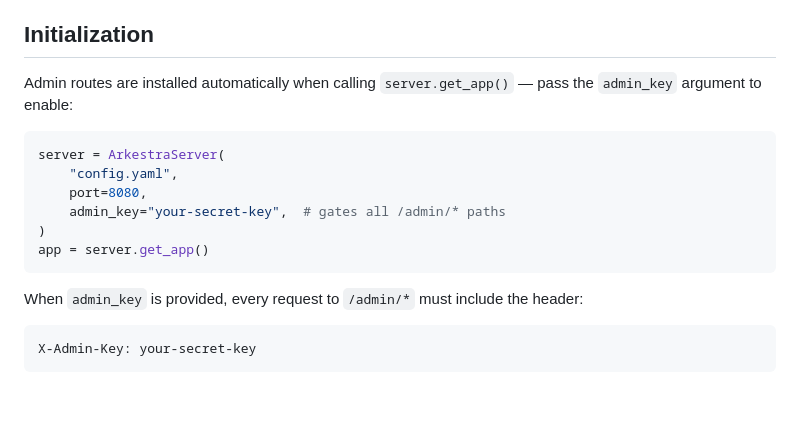
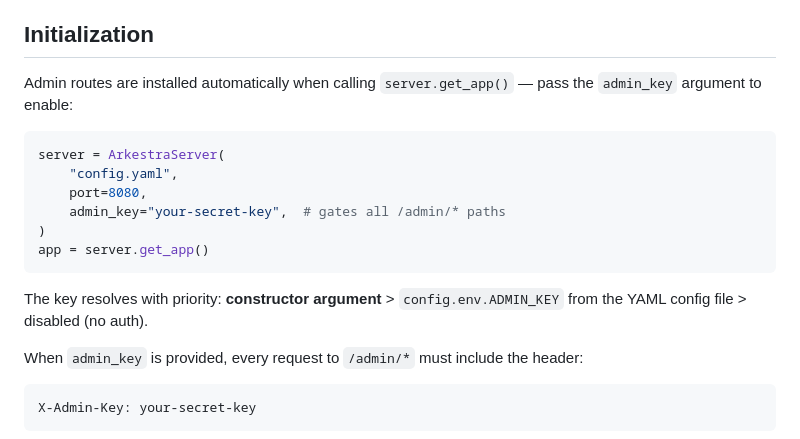
Before and after one commit to marc-ramsey/model-arkestra, a Markdown page: docs/admin.md, the part around the change. Drawn GitHub-style; blank space fills up the shorter version.

````diff
--- a/docs/admin.md
+++ b/docs/admin.md
@@ -4,7 +4,7 @@ Model Arkestra ships an administrative panel that integrates into the same FastA
 
 ## Initialization
 
-Admin routes are installed automatically when calling `server.get_app()` — pass the `admin_key` argument to enable:
+Admin routes are installed automatically when calling `server.get_app()` — pass the ``admin_key`` argument to enable:
 
 ```python
 server = ArkestraServer(
@@ -14,6 +14,8 @@ server = ArkestraServer(
 )
 app = server.get_app()
 ```
+
+The key resolves with priority: **constructor argument** > ``config.env.ADMIN_KEY`` from the YAML config file > disabled (no auth).
 
 When `admin_key` is provided, every request to `/admin/*` must include the header:
 
````
Also changed, not shown: docs/server.md (+37 -8 lines).
